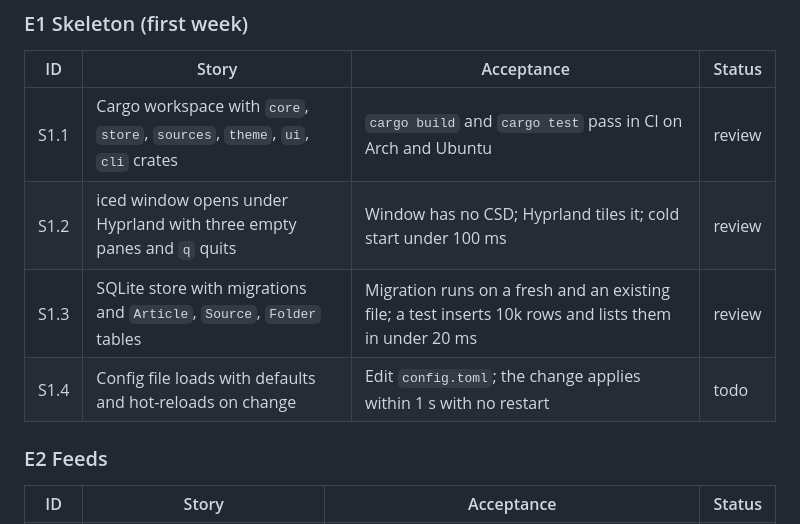
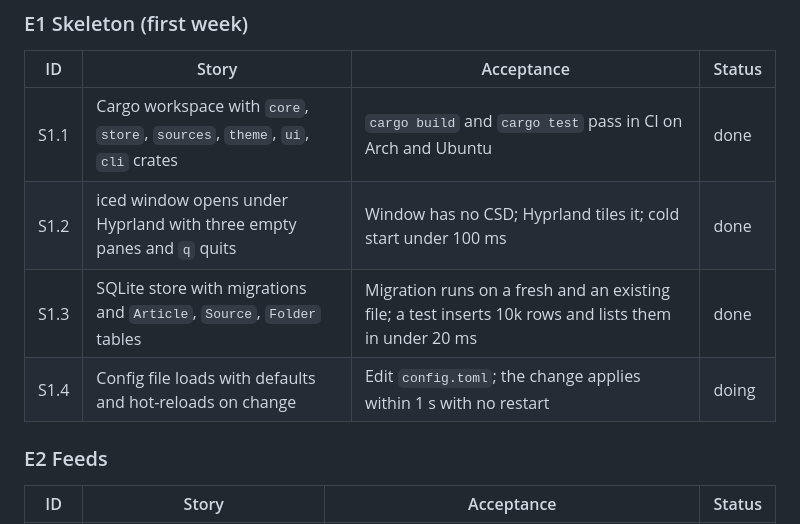
Before and after one commit to avdrav1/gutenberg, a Markdown page: docs/BACKLOG.md, the part around the change. GitHub-like rendering.

Commit message:
Mark S1.1–S1.3 done; S1.4 doing
Co-Authored-By: Claude Opus 5.5 <noreply@anthropic.com>

```diff
--- a/docs/BACKLOG.md
+++ b/docs/BACKLOG.md
@@ -8,10 +8,10 @@ Epics in build order. Each story is one PR, sized for a day or less. "Done" mean
 
 | ID | Story | Acceptance | Status |
 | --- | --- | --- | --- |
-| S1.1 | Cargo workspace with `core`, `store`, `sources`, `theme`, `ui`, `cli` crates | `cargo build` and `cargo test` pass in CI on Arch and Ubuntu | review |
-| S1.2 | iced window opens under Hyprland with three empty panes and `q` quits | Window has no CSD; Hyprland tiles it; cold start under 100 ms | review |
-| S1.3 | SQLite store with migrations and `Article`, `Source`, `Folder` tables | Migration runs on a fresh and an existing file; a test inserts 10k rows and lists them in under 20 ms | review |
-| S1.4 | Config file loads with defaults and hot-reloads on change | Edit `config.toml`; the change applies within 1 s with no restart | todo |
+| S1.1 | Cargo workspace with `core`, `store`, `sources`, `theme`, `ui`, `cli` crates | `cargo build` and `cargo test` pass in CI on Arch and Ubuntu | done |
+| S1.2 | iced window opens under Hyprland with three empty panes and `q` quits | Window has no CSD; Hyprland tiles it; cold start under 100 ms | done |
+| S1.3 | SQLite store with migrations and `Article`, `Source`, `Folder` tables | Migration runs on a fresh and an existing file; a test inserts 10k rows and lists them in under 20 ms | done |
+| S1.4 | Config file loads with defaults and hot-reloads on change | Edit `config.toml`; the change applies within 1 s with no restart | doing |
 
 ### E2 Feeds
 
```
